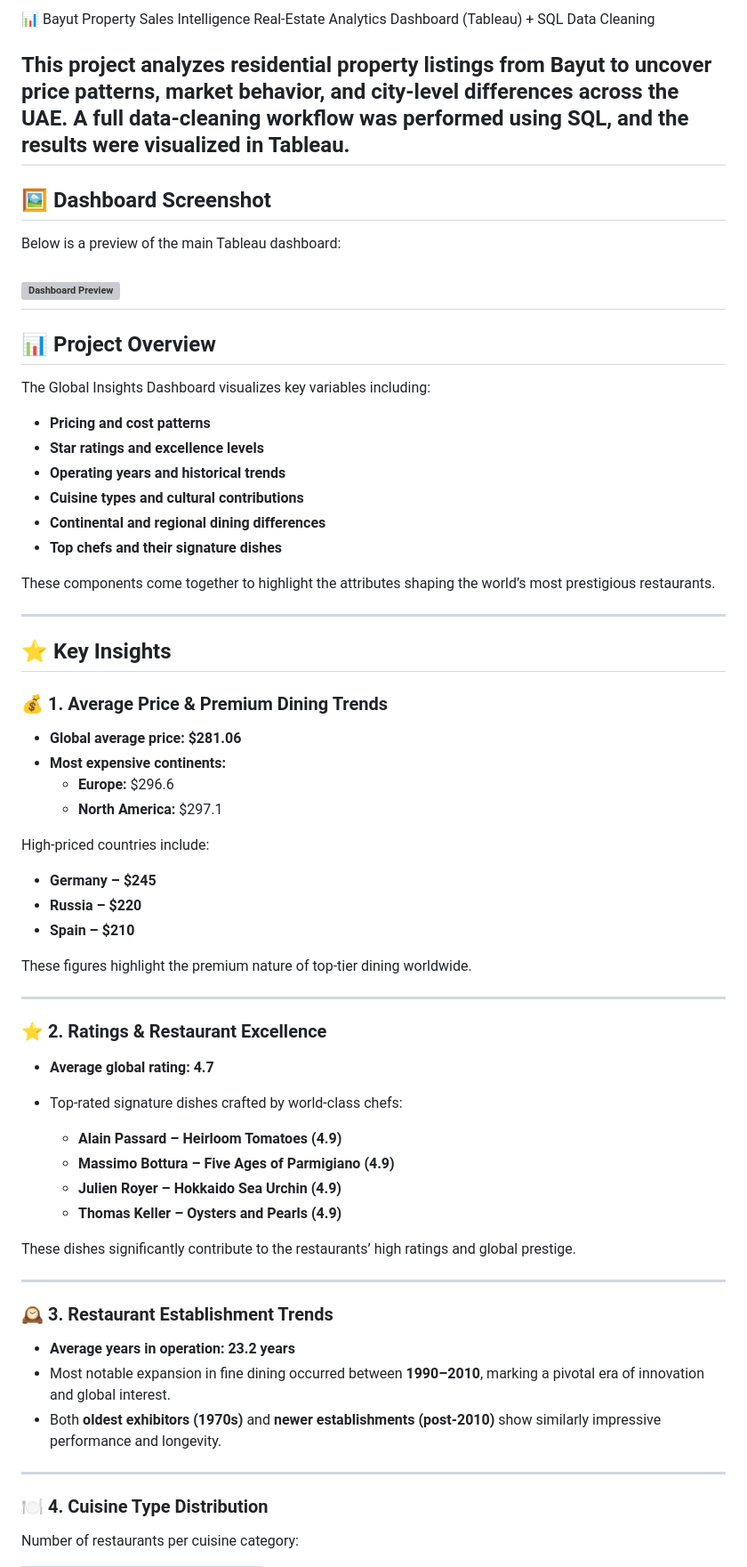
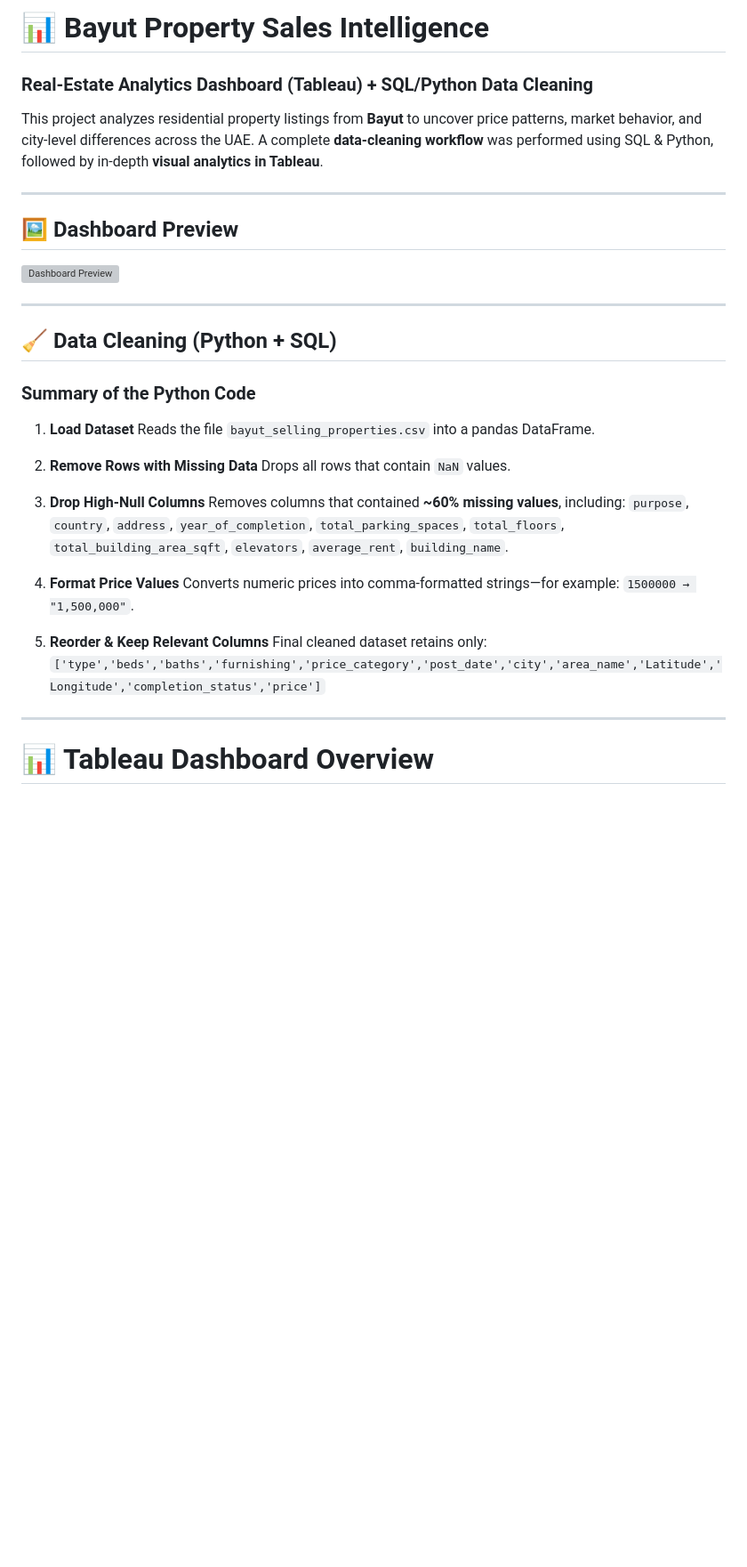
Before and after one commit to alfiya-ansari-175/Data-Science-Portfolio, a Markdown page: Tableau - Bayut Property Sales Intelligence/README.md, the part around the change printed below. Shown: that part at 89% size. Rendered like a GitHub page; blank space fills up the shorter version; grey boxes are pictures that could not be loaded.

```diff
--- a/Tableau - Bayut Property Sales Intelligence/README.md
+++ b/Tableau - Bayut Property Sales Intelligence/README.md
@@ -1,68 +1,42 @@
-📊 Bayut Property Sales Intelligence
-Real-Estate Analytics Dashboard (Tableau) + SQL Data Cleaning
+# 📊 Bayut Property Sales Intelligence
 
-This project analyzes residential property listings from Bayut to uncover price patterns, market behavior, and city-level differences across the UAE.
-A full data-cleaning workflow was performed using SQL, and the results were visualized in Tableau.
----
+### **Real-Estate Analytics Dashboard (Tableau) + SQL/Python Data Cleaning**
 
-## 🖼️ Dashboard Screenshot
-
-Below is a preview of the main Tableau dashboard:
-
-![Dashboard Preview](https://github.com/alfiya-ansari-175/Data-Science-Portfolio/blob/f839675d1b991b6845a095f1ff6c5857ee400a1a/Tableau%20-%20Bayut%20Property%20Sales%20Intelligence/Images/Dashboard.png)
----
-
-## 📊 Project Overview
-
-The Global Insights Dashboard visualizes key variables including:
-
-- **Pricing and cost patterns**
-- **Star ratings and excellence levels**
-- **Operating years and historical trends**
-- **Cuisine types and cultural contributions**
-- **Continental and regional dining differences**
-- **Top chefs and their signature dishes**
-
-These components come together to highlight the attributes shaping the world’s most prestigious restaurants.
-
----
-## ⭐ Key Insights
-
-### 💰 1. Average Price & Premium Dining Trends
-- **Global average price:** **$281.06**
-- **Most expensive continents:**
-  - **Europe:** $296.6
-  - **North America:** $297.1
-
-High-priced countries include:
-- **Germany – $245**
-- **Russia – $220**
-- **Spain – $210**
-
-These figures highlight the premium nature of top-tier dining worldwide.
+This project analyzes residential property listings from **Bayut** to uncover price patterns, market behavior, and city-level differences across the UAE.
+A complete **data-cleaning workflow** was performed using SQL & Python, followed by in-depth **visual analytics in Tableau**.
 
 ---
 
-### ⭐ 2. Ratings & Restaurant Excellence
-- **Average global rating:** **4.7**
-- Top-rated signature dishes crafted by world-class chefs:
+## 🖼️ Dashboard Preview
 
-  - **Alain Passard – Heirloom Tomatoes (4.9)**
-  - **Massimo Bottura – Five Ages of Parmigiano (4.9)**
-  - **Julien Royer – Hokkaido Sea Urchin (4.9)**
-  - **Thomas Keller – Oysters and Pearls (4.9)**
-
-These dishes significantly contribute to the restaurants’ high ratings and global prestige.
+![Dashboard Preview](https://github.com/alfiya-ansari-175/Data-Science-Portfolio/blob/f839675d1b991b6845a095f1ff6c5857ee400a1a/Tableau%20-%20Bayut%20Property%20Sales%20Intelligence/Images/Dashboard.png)
 
 ---
 
-### 🕰️ 3. Restaurant Establishment Trends
-- **Average years in operation:** **23.2 years**
-- Most notable expansion in fine dining occurred between **1990–2010**, marking a pivotal era of innovation and global interest.
-- Both **oldest exhibitors (1970s)** and **newer establishments (post-2010)** show similarly impressive performance and longevity.
+## 🧹 Data Cleaning (Python + SQL)
+
+### **Summary of the Python Code**
+
+1. **Load Dataset**
+   Reads the file `bayut_selling_properties.csv` into a pandas DataFrame.
+
+2. **Remove Rows with Missing Data**
+   Drops all rows that contain `NaN` values.
+
+3. **Drop High-Null Columns**
+   Removes columns that contained **~60% missing values**, including:
+   `purpose`, `country`, `address`, `year_of_completion`, `total_parking_spaces`,
+   `total_floors`, `total_building_area_sqft`, `elevators`, `average_rent`, `building_name`.
+
+4. **Format Price Values**
+   Converts numeric prices into comma-formatted strings—for example:
+   `1500000 → "1,500,000"`.
+
+5. **Reorder & Keep Relevant Columns**
+   Final cleaned dataset retains only:
+   `['type','beds','baths','furnishing','price_category','post_date','city','area_name','Latitude','Longitude','completion_status','price']`
 
 ---
 
-### 🍽️ 4. Cuisine Type Distribution
-Number of restaurants per cuisine category:
+# 📊 Tableau Dashboard Overview
 
```
Also changed, not shown: other parts of Tableau - Bayut Property Sales Intelligence/README.md (+117 -37 lines).
